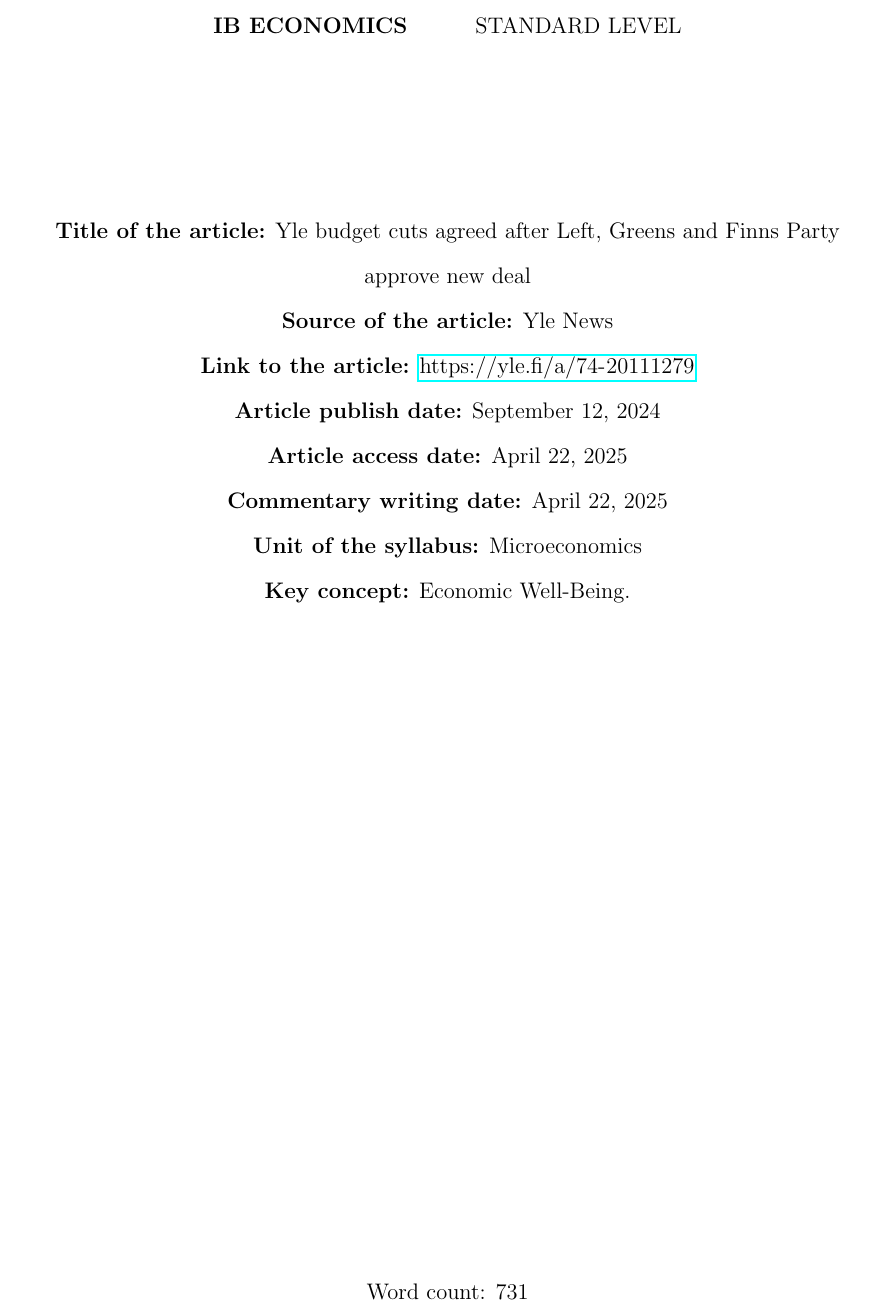
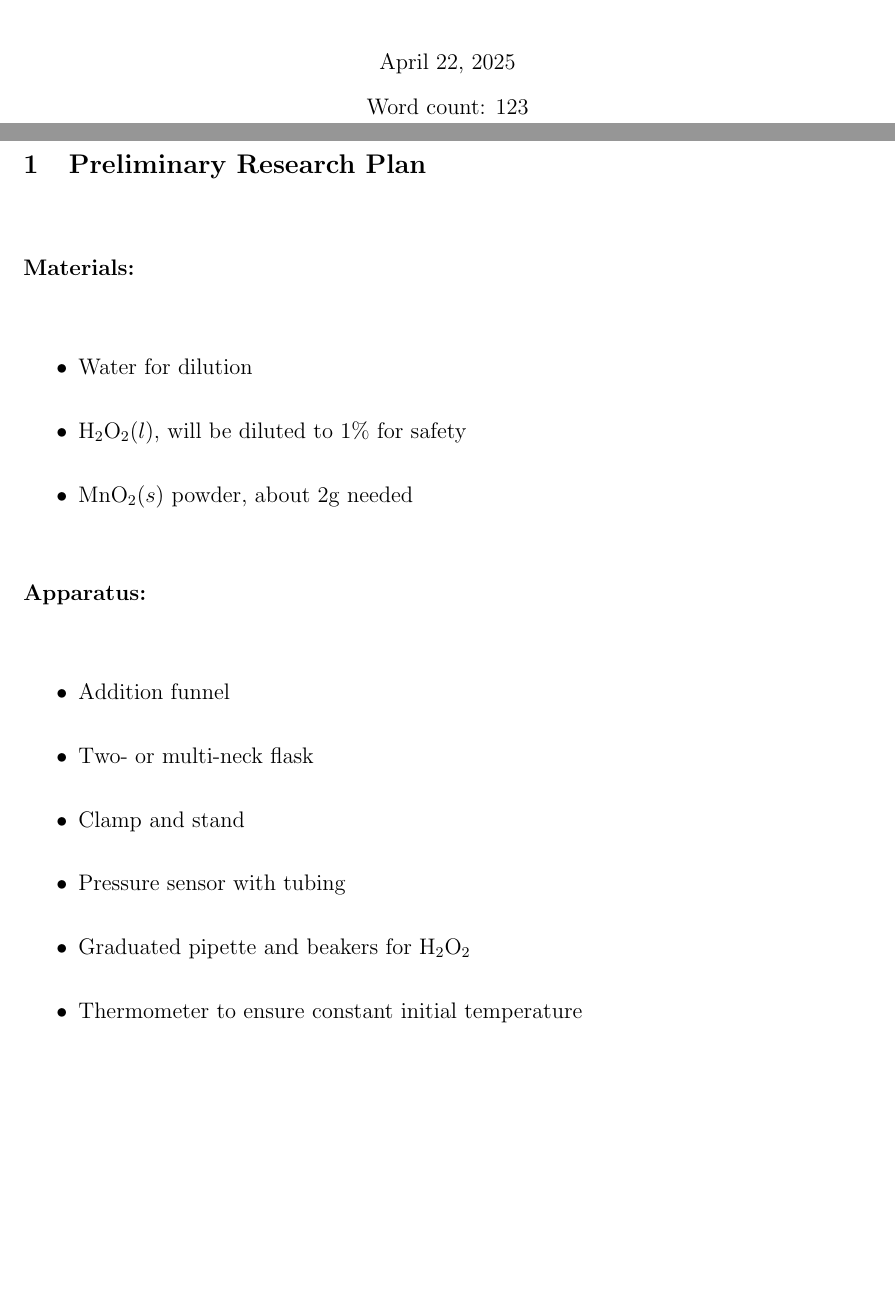
Before and after one commit to zh0ngy1l1/extended_essay, a LaTeX document (chem_IA/src/main.tex): part of the page before the commit and two parts of pages 1 and 2 of 3 after it, the two joined at a grey line, cut at the place of the change, the shorter picture padded with empty space. Compiled offline with pdfLaTeX.

Commit message:
chem IA plan done

```diff
--- a/chem_IA/src/main.tex
+++ b/chem_IA/src/main.tex
@@ -1,7 +1,7 @@
 \documentclass[a4paper, 12pt]{article}
 
 %Paragraph jumps and indentation
-\setlength{\parskip}{1.5em}
+\setlength{\parskip}{1.6em}
 \setlength{\parindent}{1.25cm}
 
 %Border
@@ -57,27 +57,3 @@
 
 \begin{titlepage}
   \begin{center}
-    \textbf{IB ECONOMICS} \hspace{1cm} STANDARD LEVEL\\
-    \vspace*{3cm}
-    \textbf{Title of the article:}
-    Yle budget cuts agreed after Left,
-    Greens and Finns Party approve new deal\\
-
-    \textbf{Source of the article:}
-    Yle News\\
-
-    \textbf{Link to the article:}
-    \url{https://yle.fi/a/74-20111279}\\
-
-    \textbf{Article publish date:}
-    September 12, 2024\\
-
-    \textbf{Article access date:} \today\\
-
-    \textbf{Commentary writing date:} \today\\
-
-    \textbf{Unit of the syllabus:}
-    Microeconomics\\
-
-    \textbf{Key concept:}
-    Economic Well-Being.\\
@@ -84,6 +63,25 @@
 
     \vfill
-    Word count: 731
+    \today\\
+    Word count: 123
   \end{center}
 \end{titlepage}
 
+\section{Preliminary Research Plan}
+
+\textbf{Materials:}
+\begin{itemize}
+  \item Water for dilution
+  \item $\mathrm{H_2O_2} (l)$, will be diluted to 1\% for safety
+  \item $\mathrm{MnO_2} (s)$ powder, about 2g needed
+\end{itemize}
+
+\noindent \textbf{Apparatus:}
+\begin{itemize}
+  \item Addition funnel
+  \item Two- or multi-neck flask
+  \item Clamp and stand
+  \item Pressure sensor with tubing
+  \item Graduated pipette and beakers for $\mathrm{H_2O_2}$
+  \item Thermometer to ensure constant initial temperature
+\end{itemize}
```
Also changed, not shown: chem_IA/main.pdf, chem_IA/src/images/Example.png (added), chem_IA/src/images/Screenshot 2025-01-20 131959.png (deleted), chem_IA/src/main.pdf (deleted), chem_IA/src/main.tex (38 more changed lines).
